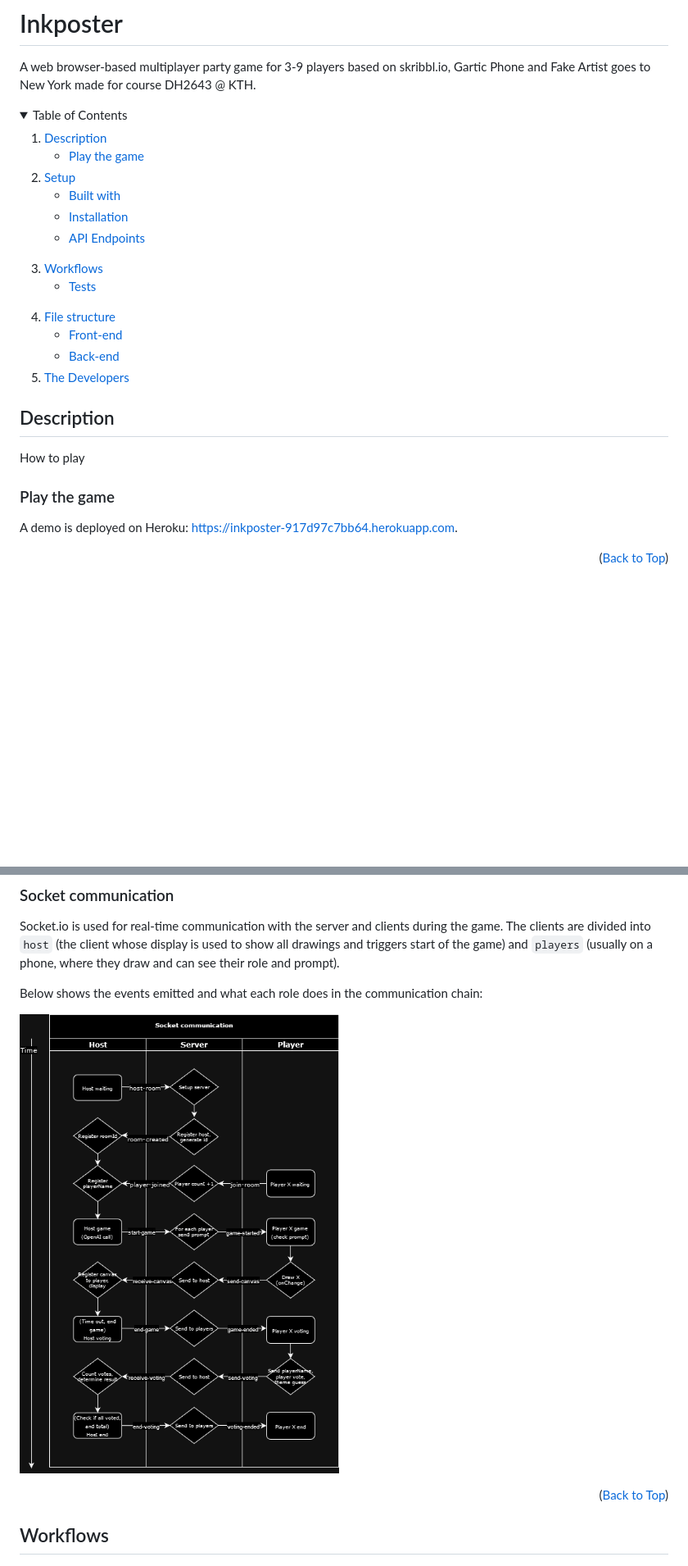
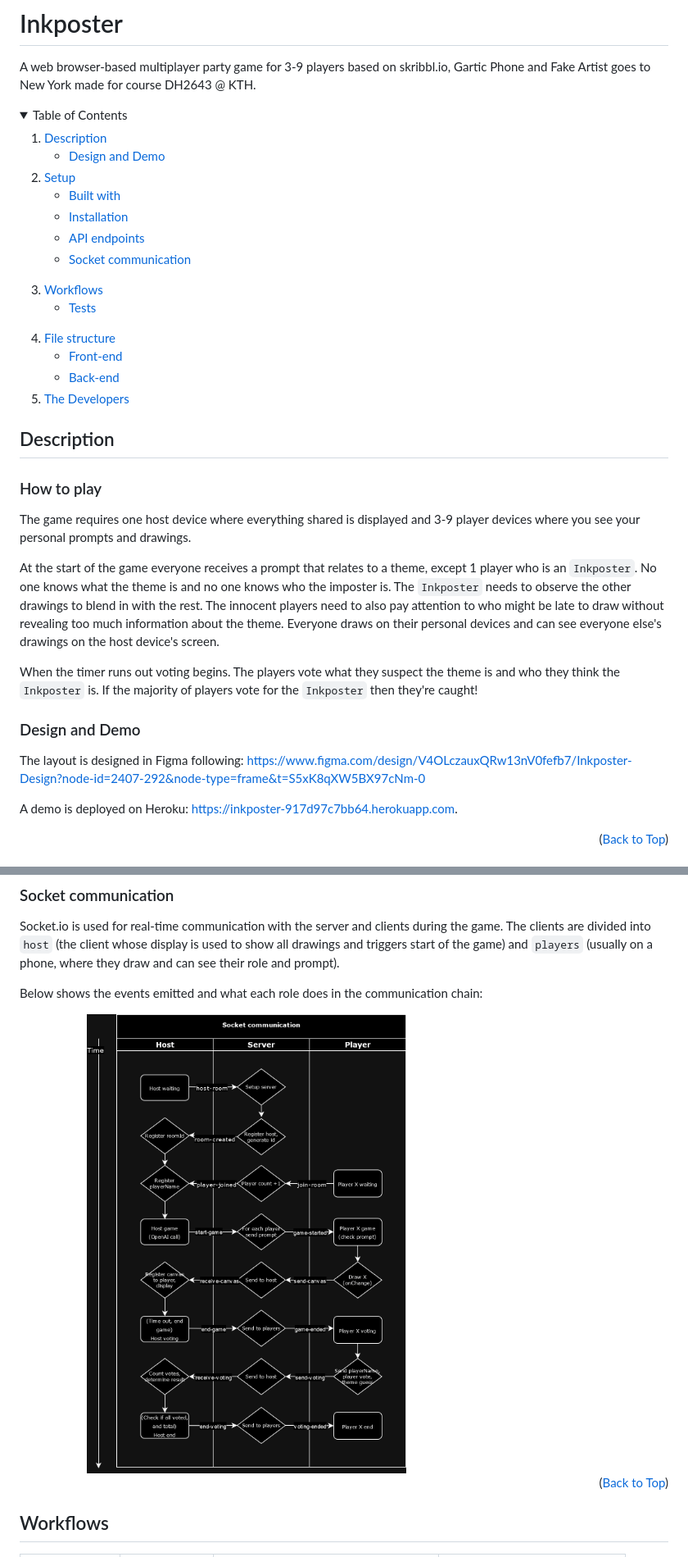
Before and after one commit to ziyi01/Inkposter, a Markdown page: README.md, 2 parts joined by grey strips. Shown at 82% size. GitHub-like rendering; pictures changed too: .github/Socket.drawio.png; folded sections open; blank space fills up the shorter version.

Commit message:
[Update] README.md and able to compile

```diff
--- a/README.md
+++ b/README.md
@@ -9,14 +9,15 @@ A web browser-based multiplayer party game for 3-9 players based on skribbl.io,
     <li>
       <a href="#description">Description</a>
       <ul>
-        <li><a href="#play-the-game">Play the game</a></li>
+        <li><a href="#design-and-demo">Design and Demo</a></li>
       </ul>
     </li>
     <li><a href="#setup">Setup</a></li>
       <ul>
         <li><a href="#built-with">Built with</a></li>
         <li><a href="#installation">Installation</a></li>
-        <li><a href="#api-endpoints">API Endpoints</a></li>
+        <li><a href="#api-endpoints">API endpoints</a></li>
+        <li><a href="#socket-communication">Socket communication</a></li>
       </ul>
     <li><a href="#workflows">Workflows</a></li>
       <ul>
@@ -34,9 +35,15 @@ A web browser-based multiplayer party game for 3-9 players based on skribbl.io,
 </details>
 
 ## Description
-How to play
+### How to play
+The game requires one host device where everything shared is displayed and 3-9 player devices where you see your personal prompts and drawings.
 
-### Play the game
+At the start of the game everyone receives a prompt that relates to a theme, except 1 player who is an `Inkposter`. No one knows what the theme is and no one knows who the imposter is. The `Inkposter` needs to observe the other drawings to blend in with the rest. The innocent players need to also pay attention to who might be late to draw without revealing too much information about the theme. Everyone draws on their personal devices and can see everyone else's drawings on the host device's screen.
+
+When the timer runs out voting begins. The players vote what they suspect the theme is and who they think the `Inkposter` is. If the majority of players vote for the `Inkposter` then they're caught!
+
+### Design and Demo
+The layout is designed in Figma following: https://www.figma.com/design/V4OLczauxQRw13nV0fefb7/Inkposter-Design?node-id=2407-292&node-type=frame&t=S5xK8qXW5BX97cNm-0
 
 A demo is deployed on Heroku: https://inkposter-917d97c7bb64.herokuapp.com.
 
@@ -104,7 +111,7 @@ Socket.io is used for real-time communication with the server and clients during
 
 Below shows the events emitted and what each role does in the communication chain:
 
-![communication-graph](.github/Socket.drawio.png)
+<img src=".github/Socket.drawio.png" alt="socket-communication" width="70%"/>
 
 <p align="right">(<a href="#readme-top">Back to Top</a>)</p>
 
```
Also changed, not shown: other parts of README.md (+1 -1 lines), 9 other files.
